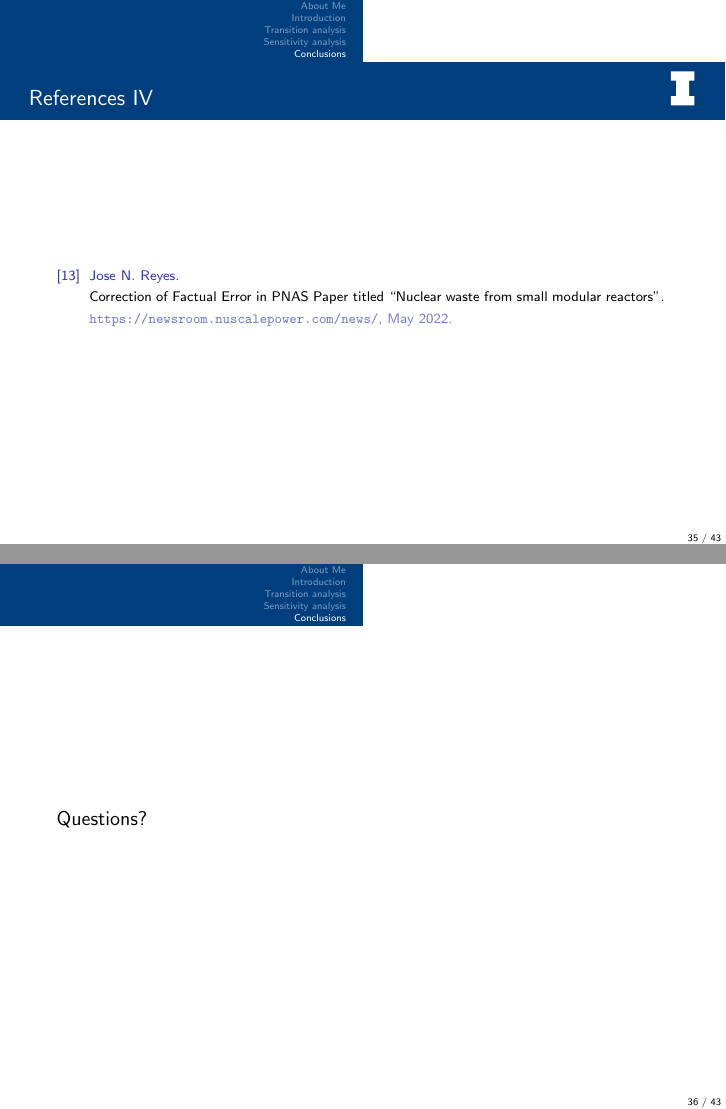
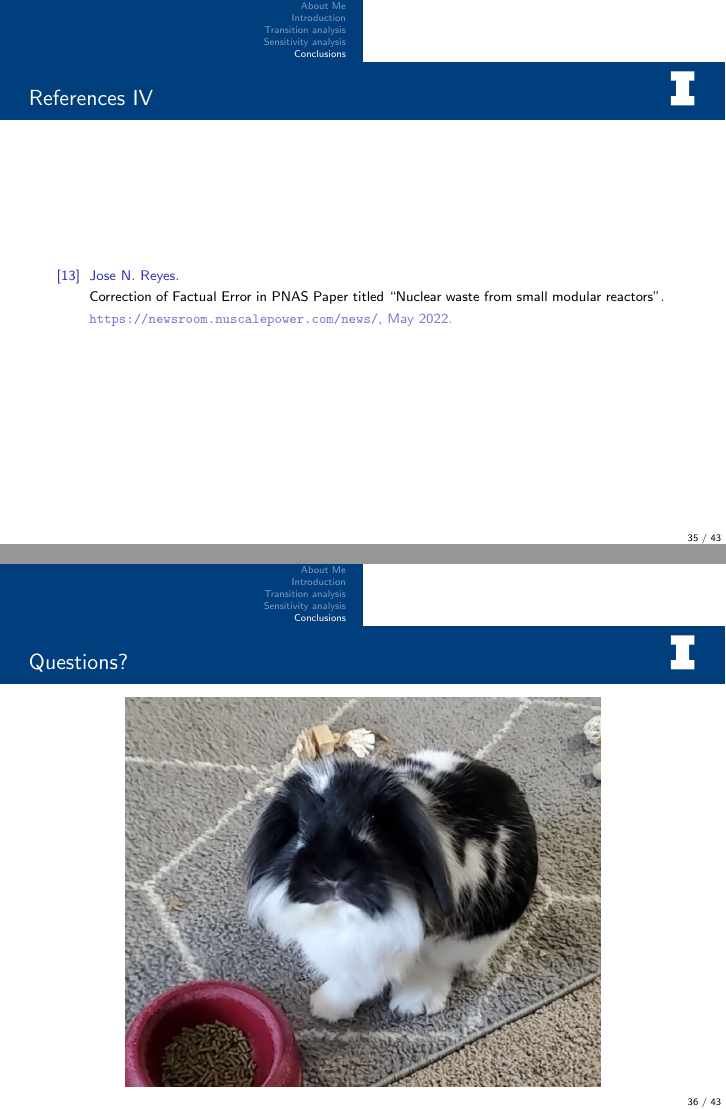
Before and after one commit to abachma2/2023-04-19-tennessee, LaTeX slides (Bachmann_presentation.tex): pages 52 and 53 of 60, joined at a grey line. Compiled offline with pdfLaTeX; a LaTeX package or settings file that is missing is left out.

Commit message:
add Little R image

```diff
--- a/Bachmann_presentation.tex
+++ b/Bachmann_presentation.tex
@@ -157,7 +157,11 @@
 \end{frame}
 
 \begin{frame}
-  \large Questions?
+  \frametitle{Questions?}
+    \begin{figure}
+      \centering
+      \includegraphics[scale=0.3]{littleR.jpg}
+    \end{figure}
 \end{frame}
 
 \input{extra-slides}
```
Also changed, not shown: images/littleR.jpg (added).
